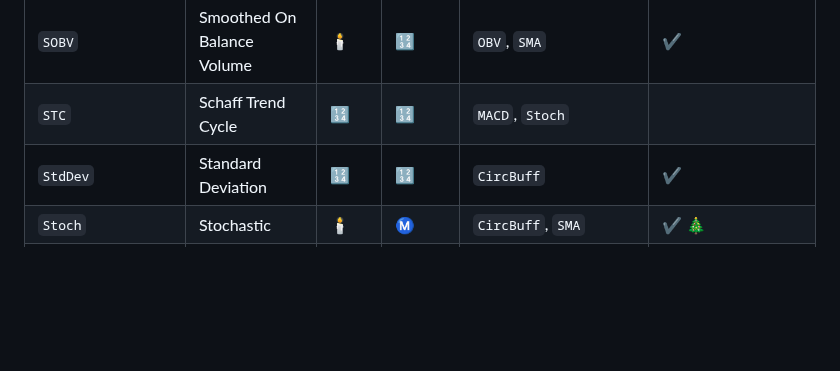
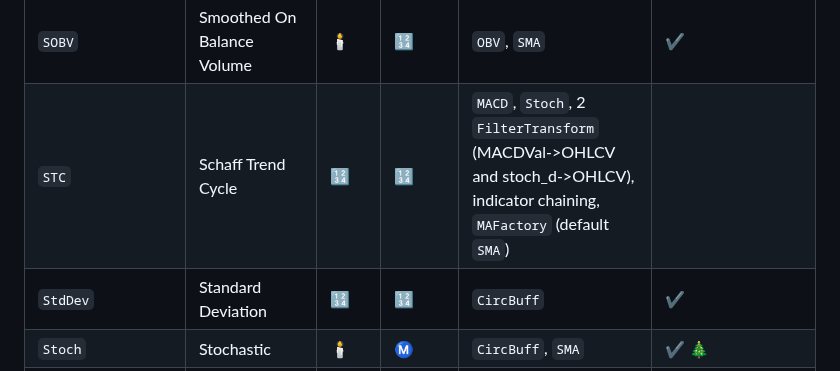
Before and after one commit to femtotrader/OnlineTechnicalIndicators.jl, a Markdown page: README.md, the part around the change. Rendered like a GitHub page; blank space fills up the shorter version.

```diff
--- a/README.md
+++ b/README.md
@@ -62,7 +62,7 @@ See [tests](test/)
 | `SMA` | Simple Moving Average | :1234: | :1234: | `CircBuff` | :heavy_check_mark:
 | `SMMA` | Smoothed Moving Average | :1234: | :1234: | `CircBuff` | :heavy_check_mark:
 | `SOBV` | Smoothed On Balance Volume | :candle: | :1234: | `OBV`, `SMA` | :heavy_check_mark:
-| `STC` | Schaff Trend Cycle | :1234: | :1234: | `MACD`, `Stoch` |
+| `STC` | Schaff Trend Cycle | :1234: | :1234: | `MACD`, `Stoch`, 2 `FilterTransform` (MACDVal->OHLCV and stoch_d->OHLCV), indicator chaining, `MAFactory` (default `SMA`) |
 | `StdDev` | Standard Deviation | :1234: | :1234: | `CircBuff` | :heavy_check_mark:
 | `Stoch` | Stochastic | :candle: | :m: | `CircBuff`, `SMA` | :heavy_check_mark: [:christmas_tree:](https://discourse.julialang.org/t/incremental-technical-analysis-indicators/107844/5)
 | `StochRSI` | Stochastic RSI | :1234: | :m: | `RSI`, `SMA` | subindicator RSI and 2 managed sequences (with MA) [:christmas_tree:](https://discourse.julialang.org/t/incremental-technical-analysis-indicators/107844/11)
```
